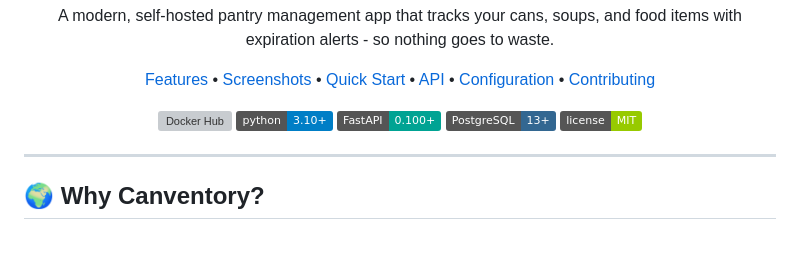
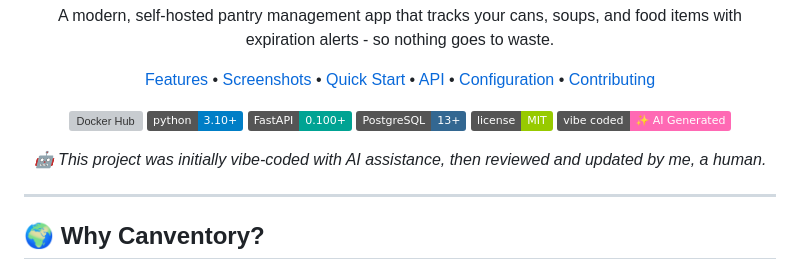
Before and after one commit to thamin-i/canventory, a Markdown page: README.md, the part around the change. GitHub-like rendering; badges without logos; blank space fills up the shorter version; grey boxes are pictures that could not be loaded.

Commit message:
docs(README): Specify that the project has been vibe coded

```diff
--- a/README.md
+++ b/README.md
@@ -27,6 +27,11 @@
   <img src="https://img.shields.io/badge/FastAPI-0.100+-00a393.svg" alt="FastAPI">
   <img src="https://img.shields.io/badge/PostgreSQL-13+-336791.svg" alt="PostgreSQL">
   <img src="https://img.shields.io/badge/license-MIT-green.svg" alt="MIT License">
+  <img src="https://img.shields.io/badge/vibe_coded-✨_AI_Generated-ff69b4.svg" alt="Vibe Coded">
+</p>
+
+<p align="center">
+  <em>🤖 This project was initially vibe-coded with AI assistance, then reviewed and updated by me, a human.</em>
 </p>
 
 ---
```
